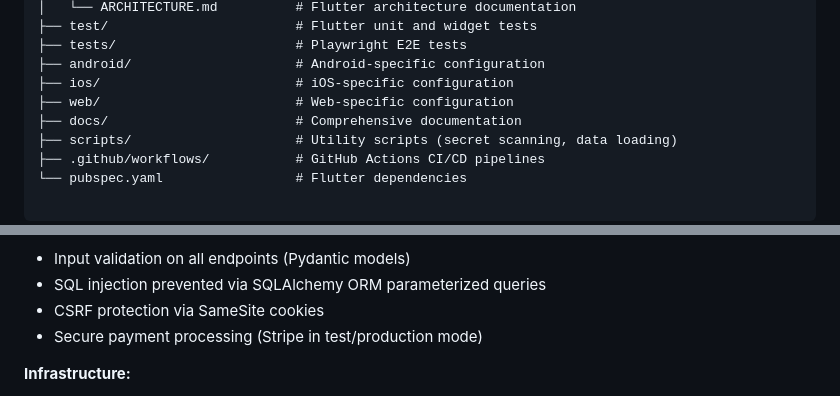
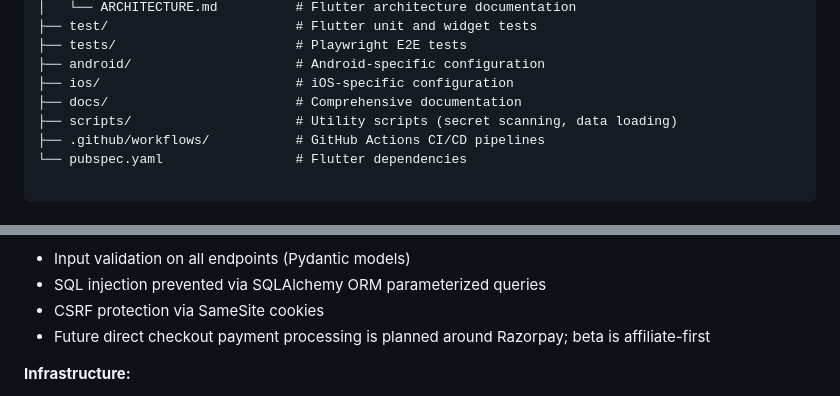
Before and after one commit to swara2402/TrenzyApp, a Markdown page: README.md, 2 parts joined by grey strips. Rendered like a GitHub page.

```diff
--- a/README.md
+++ b/README.md
@@ -59,7 +59,6 @@ trenzy/
 ├── tests/                       # Playwright E2E tests
 ├── android/                     # Android-specific configuration
 ├── ios/                         # iOS-specific configuration
-├── web/                         # Web-specific configuration
 ├── docs/                        # Comprehensive documentation
 ├── scripts/                     # Utility scripts (secret scanning, data loading)
 ├── .github/workflows/           # GitHub Actions CI/CD pipelines
@@ -459,7 +452,7 @@ The beta product contract is defined by the finalized Trenzy product decisions:
 - Input validation on all endpoints (Pydantic models)
 - SQL injection prevented via SQLAlchemy ORM parameterized queries
 - CSRF protection via SameSite cookies
-- Secure payment processing (Stripe in test/production mode)
+- Future direct checkout payment processing is planned around Razorpay; beta is affiliate-first
 
 **Infrastructure:**
 - Docker runs backend as non-root user
```
Also changed, not shown: other parts of README.md (+9 -15 lines).
